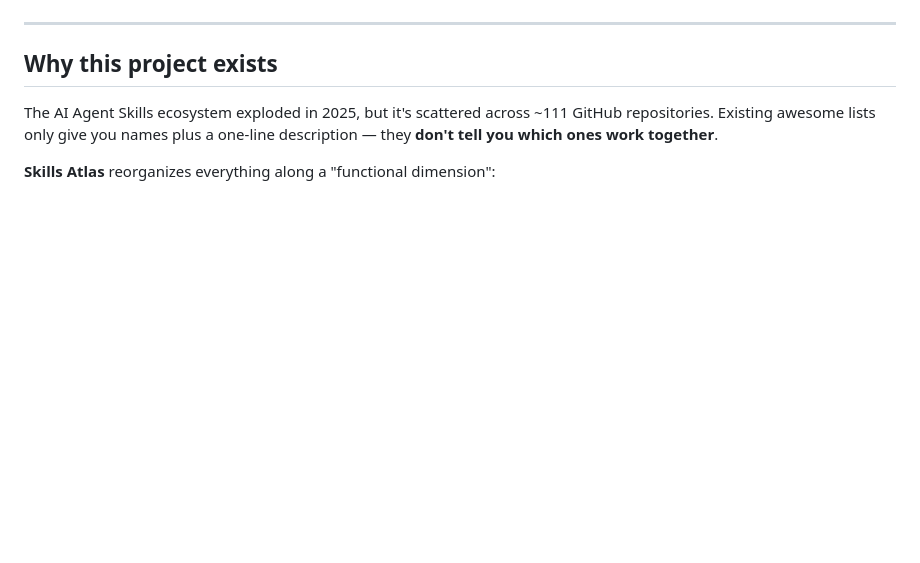
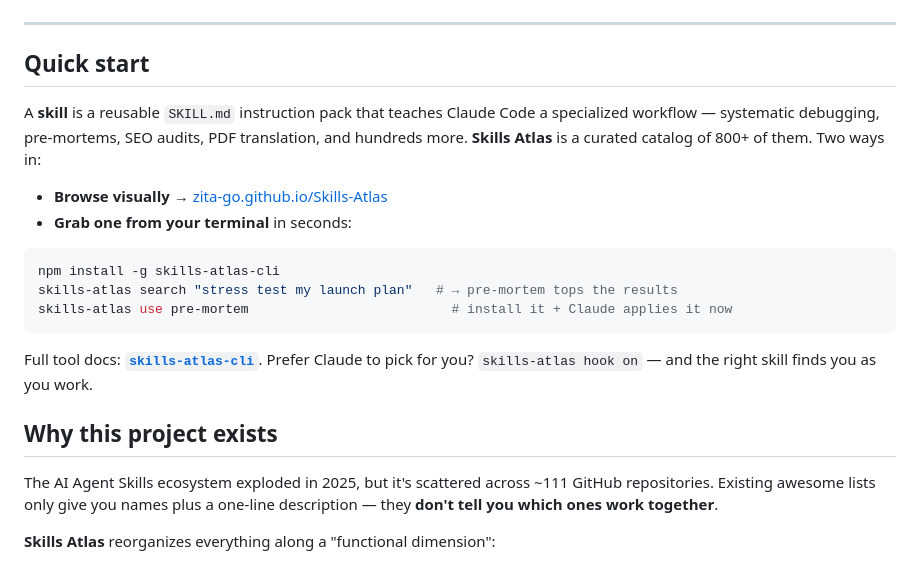
Before and after one commit to Zita-Go/Skills-Atlas, a Markdown page: README.md, the part around the change. GitHub-like rendering; blank space fills up the shorter version.

Commit message:
docs(readme): add a Quick start callout up front (what's a skill + 30-second install) — EN + ZH

````diff
--- a/README.md
+++ b/README.md
@@ -19,6 +19,24 @@ Stop asking "what skills exist" and start asking "which skill should I use to do
 </div>
 
 ---
+
+## Quick start
+
+A **skill** is a reusable `SKILL.md` instruction pack that teaches Claude Code a
+specialized workflow — systematic debugging, pre-mortems, SEO audits, PDF translation,
+and hundreds more. **Skills Atlas** is a curated catalog of 800+ of them. Two ways in:
+
+- **Browse visually** → [zita-go.github.io/Skills-Atlas](https://zita-go.github.io/Skills-Atlas/?lang=en)
+- **Grab one from your terminal** in seconds:
+
+```bash
+npm install -g skills-atlas-cli
+skills-atlas search "stress test my launch plan"   # → pre-mortem tops the results
+skills-atlas use pre-mortem                          # install it + Claude applies it now
+```
+
+Full tool docs: [**`skills-atlas-cli`**](packages/skills-atlas-cli). Prefer Claude to
+pick for you? `skills-atlas hook on` — and the right skill finds you as you work.
 
 ## Why this project exists
 
````
Also changed, not shown: README.zh-CN.md (+18 -0 lines).
